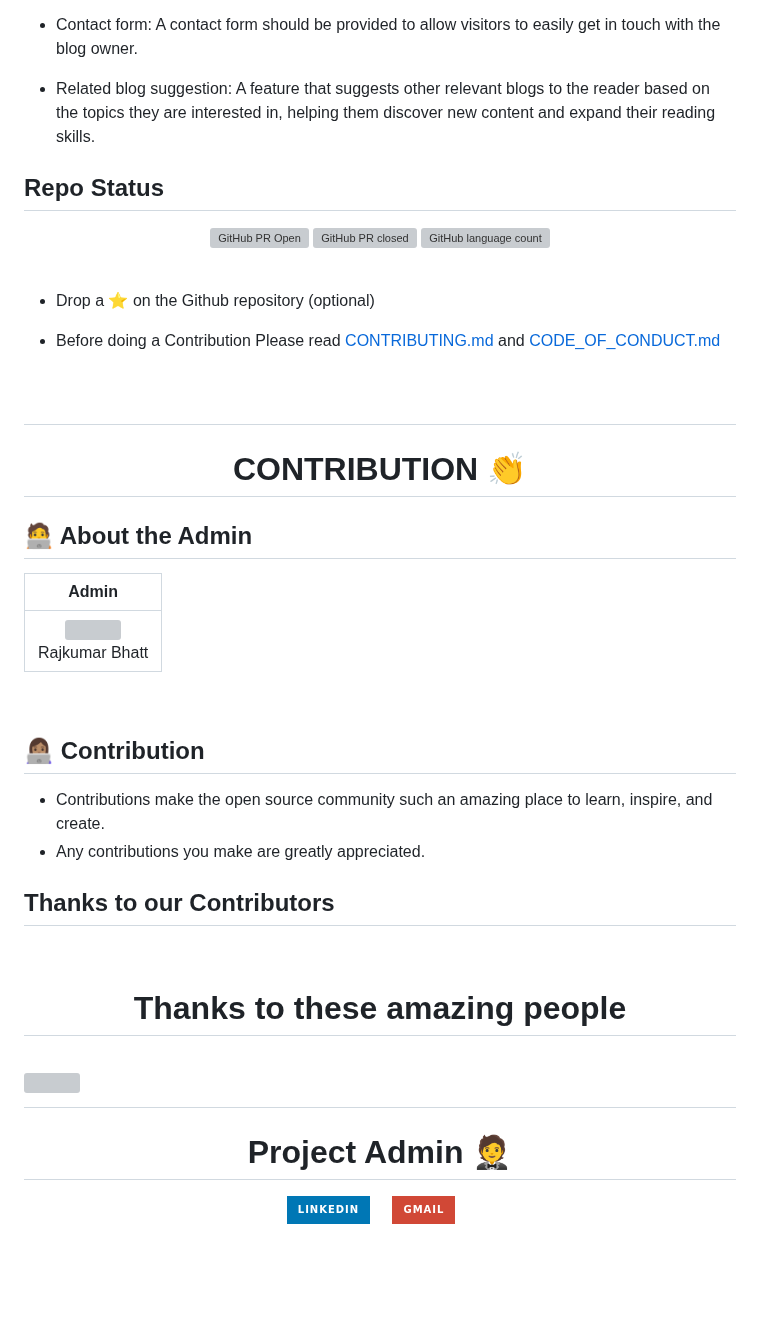
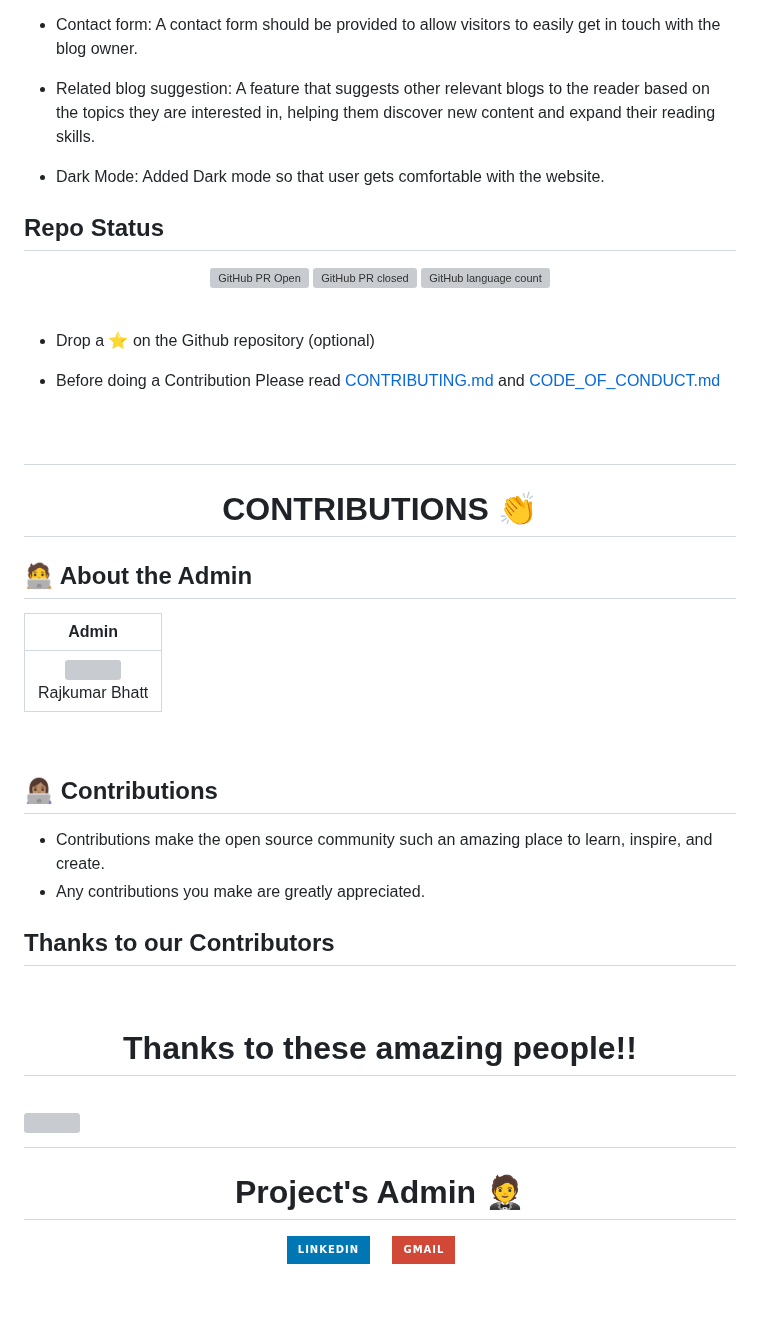
Before and after one commit to mrbhatt2348/iBlog, a Markdown page: README.md, the part around the change. Drawn GitHub-style; badges without logos; blank space fills up the shorter version; grey boxes are pictures that could not be loaded.

```diff
--- a/README.md
+++ b/README.md
@@ -29,6 +29,8 @@ iBlog - A dynamic blogging platform for valuable information, easy navigation an
 
 - Related blog suggestion: A feature that suggests other relevant blogs to the reader based on the topics they are interested in, helping them discover new content and expand their reading skills.
 
+- Dark Mode: Added Dark mode so that user gets comfortable with the website.
+
 ## Repo Status
 
 <div align="center">
@@ -47,7 +49,7 @@ iBlog - A dynamic blogging platform for valuable information, easy navigation an
 <br>
 
 
-##  <h1 align=center>CONTRIBUTION 👏</h1>
+##  <h1 align=center>CONTRIBUTIONS 👏</h1>
 
 ## 🧑‍💻 About the Admin
 
@@ -59,7 +61,7 @@ iBlog - A dynamic blogging platform for valuable information, easy navigation an
 
 
 
-## 👩🏽‍💻 Contribution
+## 👩🏽‍💻 Contributions
 
 - Contributions make the open source community such an amazing place to learn, inspire, and create.
 - Any contributions you make are greatly appreciated.
@@ -71,7 +73,7 @@ iBlog - A dynamic blogging platform for valuable information, easy navigation an
 <br>
 <div>
 <h1 align="center">
- <b>Thanks to these amazing people</b>
+ <b>Thanks to these amazing people!!</b>
 <h1>
 <a href="https://github.com/mrbhatt2348/iBlog/contributors">
   <img src="https://contrib.rocks/image?repo=mrbhatt2348/iBlog&&max=817" />
@@ -80,7 +82,7 @@ iBlog - A dynamic blogging platform for valuable information, easy navigation an
 
 
 
-<h1 align=center> Project Admin  🤵 </h1>
+<h1 align=center> Project's Admin  🤵 </h1>
 
   <p align="center">
   <a href="https://github.com/mrbhatt2348/iBlog/blob/master/assets/0.png"?v=4" width="15%" /></a>
```
